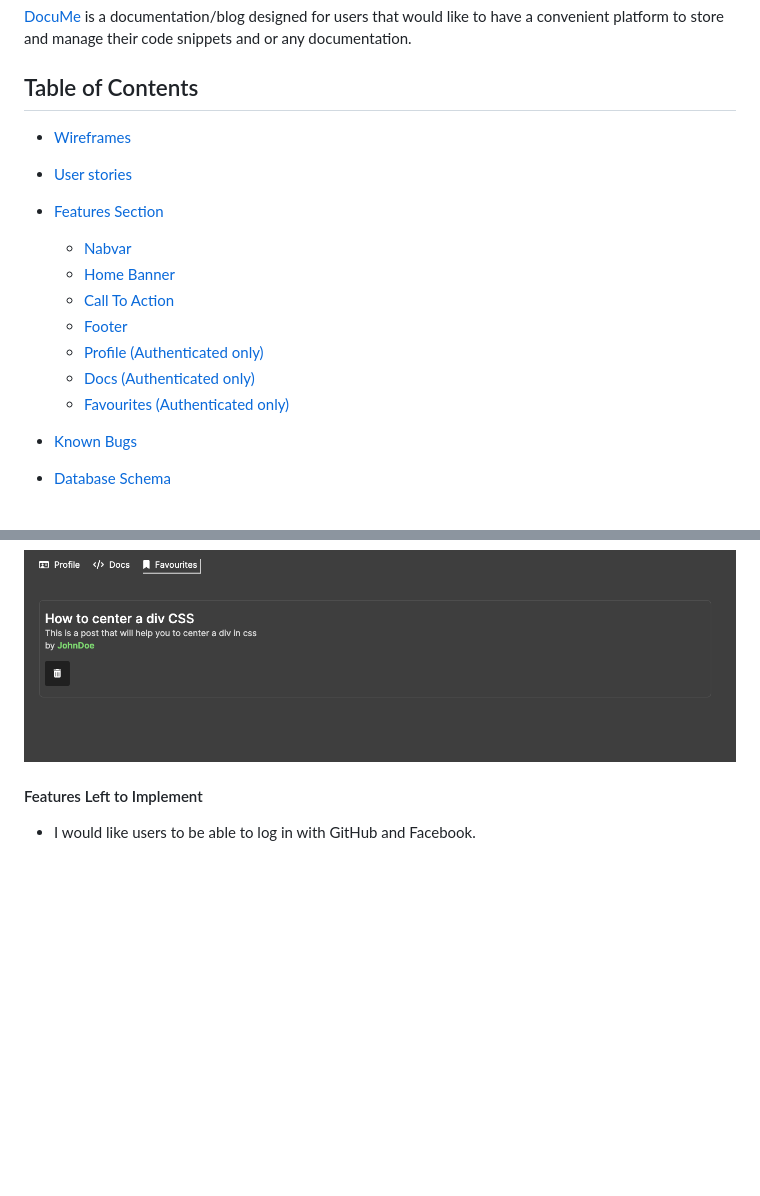
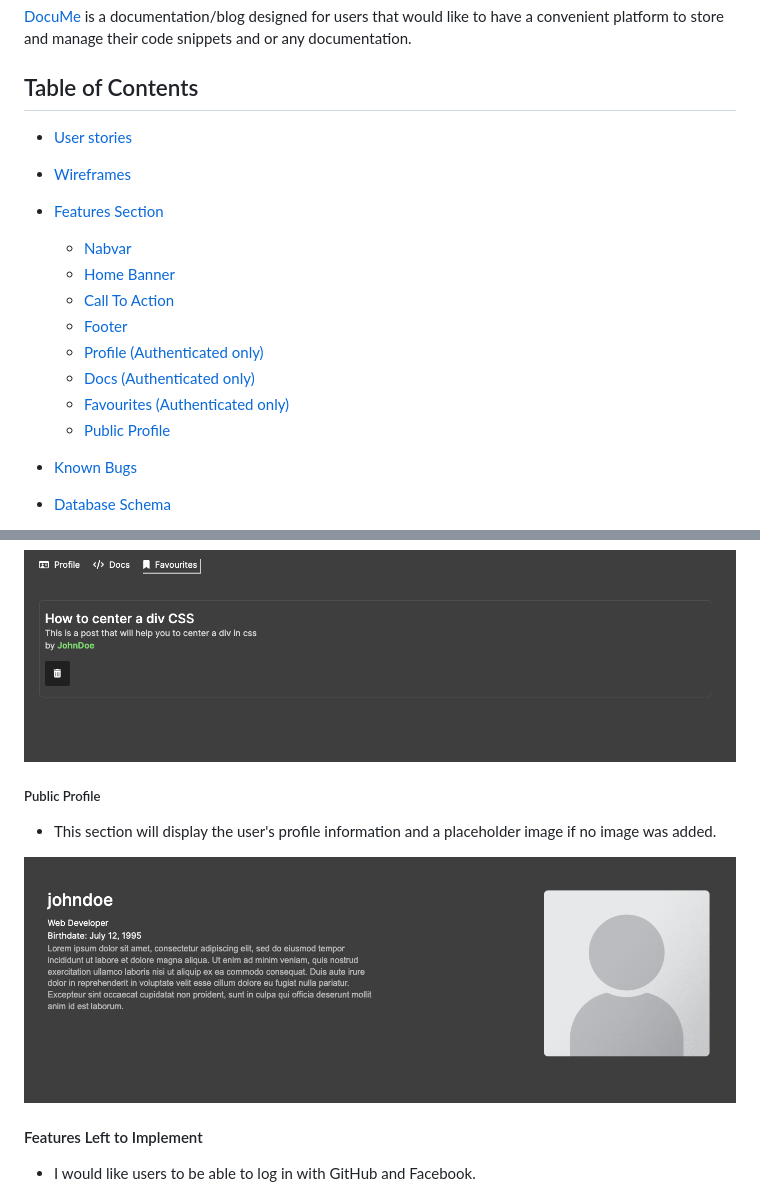
Before and after one commit to saamauro92/docume, a Markdown page: README.md, 2 parts joined by grey strips. Rendered like a GitHub page; blank space fills up the shorter version.

Commit message:
Update content , add profile page section in features

```diff
--- a/README.md
+++ b/README.md
@@ -15,10 +15,10 @@
 ## Table of Contents
 
 
-- [Wireframes](#wireframes)
 
 - [User stories](#user-stories)
 
+- [Wireframes](#wireframes)
 
 
 - [Features Section](#features-section)
@@ -29,6 +29,7 @@
    - [Profile (Authenticated only) ](#profile-section)
    - [Docs (Authenticated only)](#docs-section)
    - [Favourites (Authenticated only)](#favourites-section)
+   - [Public Profile](#public-profile)
 
 
 
@@ -165,6 +166,11 @@ As a Site User I can **create, read, update and delete documentation ** so that
 
  ![favourites](https://github.com/saamauro92/docume/raw/main/readme/favourites-section.png)
 
+#####   Public Profile
+
+- This section will display the user's profile information and a placeholder image if no image was added.
+
+ ![public-profile](https://github.com/saamauro92/docume/raw/main/readme/public-profile.png)
 
 
 #### Features Left to Implement
```
